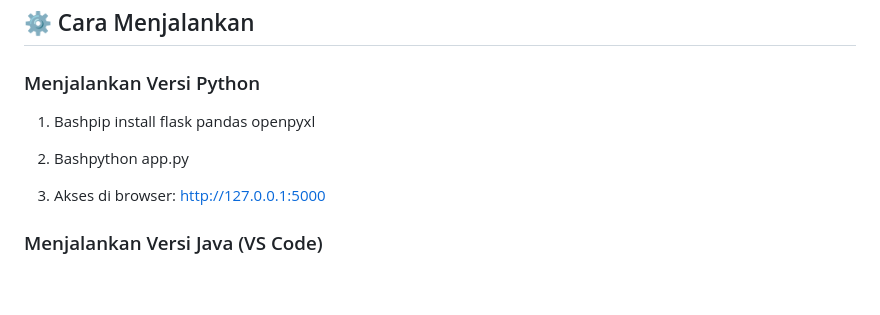
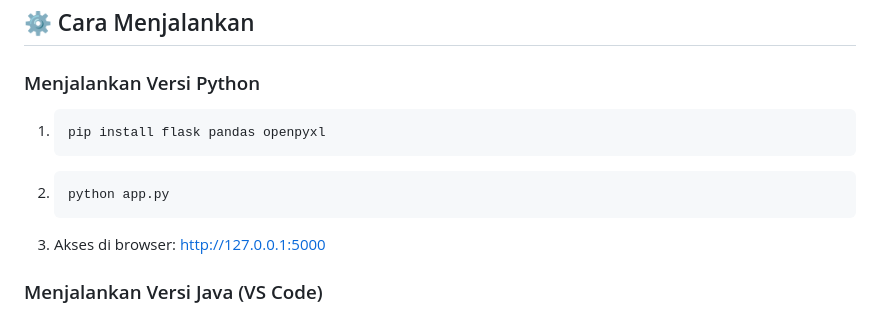
Before and after one commit to Ekyhy/AVL-Binary-Search-Tree, a Markdown page: Readme.md, the part around the change. Rendered like a GitHub page; blank space fills up the shorter version.

Commit message:
revise bash terminal

````diff
--- a/Readme.md
+++ b/Readme.md
@@ -77,9 +77,13 @@ Pohon akan melakukan rotasi jika $|BF| > 1$:
 
 ### Menjalankan Versi Python
 
-1.  Bashpip install flask pandas openpyxl
+1.  ```bash
+    pip install flask pandas openpyxl
+    ```
 
-2.  Bashpython app.py
+2.  ```bash
+    python app.py
+    ```
 
 3.  Akses di browser: http://127.0.0.1:5000
 
````
